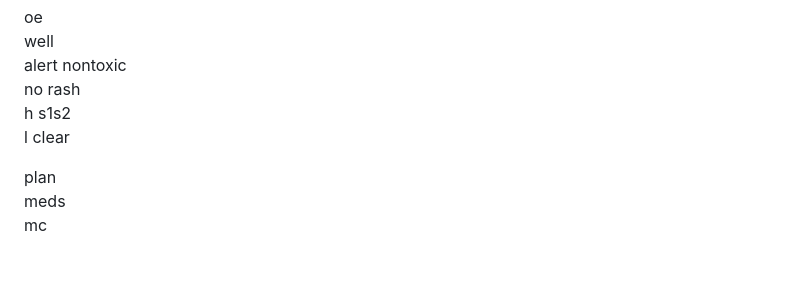
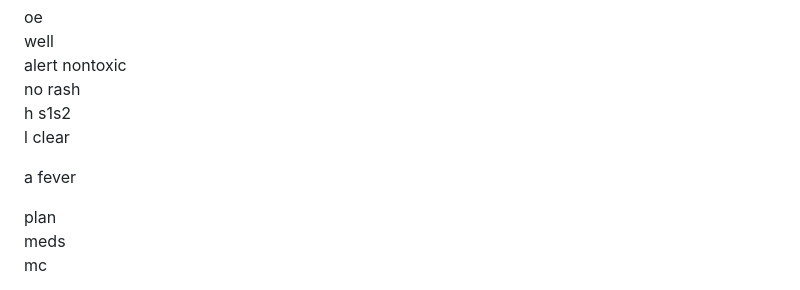
Before and after one commit to pyroiljm/a, a Markdown page: index.md, the part around the change. GitHub-like rendering; blank space fills up the shorter version.

```diff
--- a/index.md
+++ b/index.md
@@ -143,6 +143,8 @@ alert nontoxic
 no rash
 h s1s2
 l clear
+
+a fever
 
 plan
 meds
```
